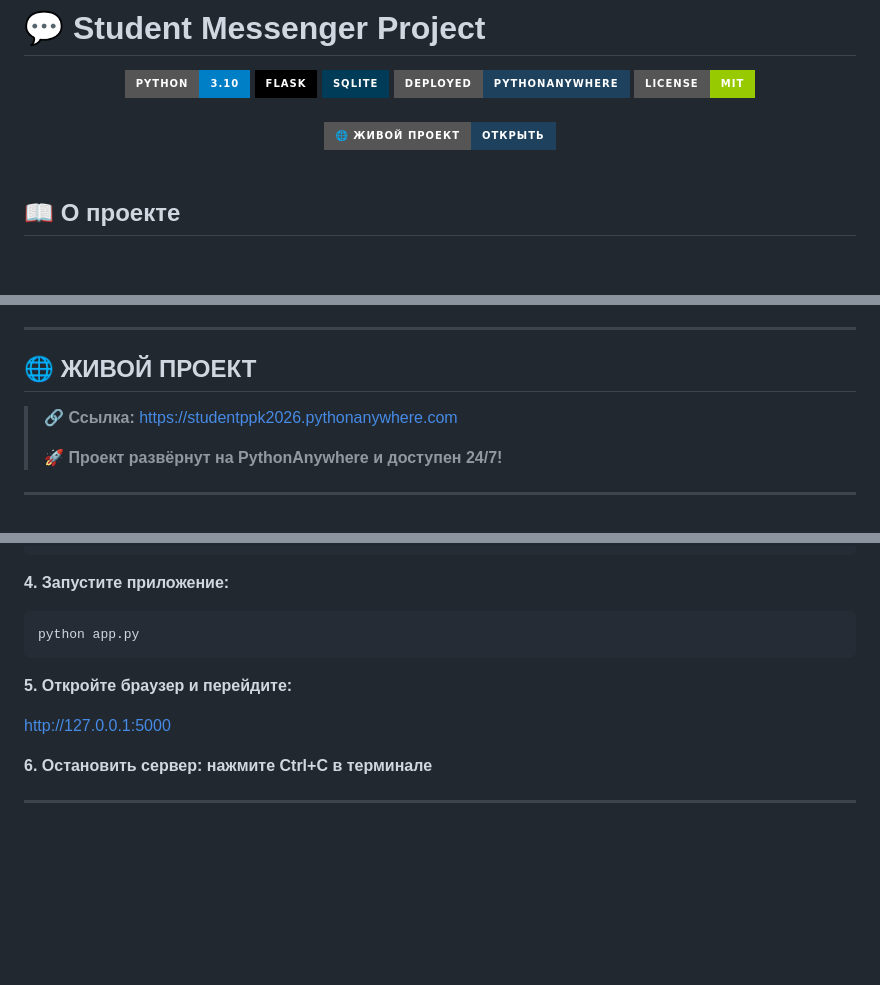
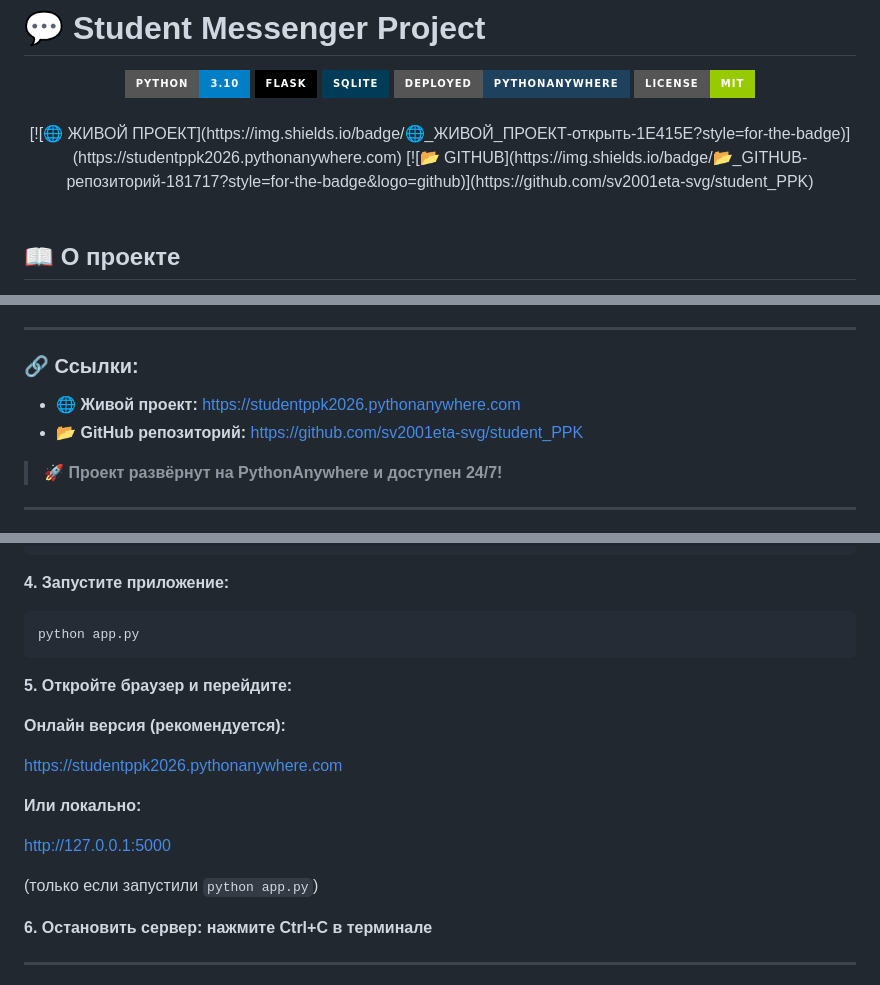
Before and after one commit to sv2001eta-svg/student_PPK, a Markdown page: README.md, 3 parts joined by grey strips. Rendered like a GitHub page; badges without logos; blank space fills up the shorter version.

Commit message:
git add . git commit -m "🎯 Проект готов к сдаче!
✅ Все функции MVP реализованы
✅ Деплой на PythonAnywhere выполнен
✅ Сайт работает: https://studentppk2026.pythonanywhere.com
✅ Добавлены скриншоты
✅ Обновлена документация"
git push

```diff
--- a/README.md
+++ b/README.md
@@ -11,9 +11,8 @@
 <br>
 
 <div align="center">
-  <a href="https://studentppk2026.pythonanywhere.com">
-    <img src="https://img.shields.io/badge/🌐_ЖИВОЙ_ПРОЕКТ-открыть-1E415E?style=for-the-badge" />
-  </a>
+[![🌐 ЖИВОЙ ПРОЕКТ](https://img.shields.io/badge/🌐_ЖИВОЙ_ПРОЕКТ-открыть-1E415E?style=for-the-badge)](https://studentppk2026.pythonanywhere.com)
+  [![📂 GITHUB](https://img.shields.io/badge/📂_GITHUB-репозиторий-181717?style=for-the-badge&logo=github)](https://github.com/sv2001eta-svg/student_PPK)
 </div>
 
 <br>
@@ -33,9 +32,9 @@
 
 ---
 
-## 🌐 ЖИВОЙ ПРОЕКТ
-
-> **🔗 Ссылка:** [https://studentppk2026.pythonanywhere.com](https://studentppk2026.pythonanywhere.com)
+### 🔗 Ссылки:
+- **🌐 Живой проект:** https://studentppk2026.pythonanywhere.com
+- **📂 GitHub репозиторий:** https://github.com/sv2001eta-svg/student_PPK
 >
 > **🚀 Проект развёрнут на PythonAnywhere и доступен 24/7!**
 
@@ -153,7 +152,15 @@ python app.py
 
 **5. Откройте браузер и перейдите:**
 
+**Онлайн версия (рекомендуется):**
+
+https://studentppk2026.pythonanywhere.com
+
+**Или локально:**
+
 http://127.0.0.1:5000
+
+(только если запустили `python app.py`)
 
 **6. Остановить сервер: нажмите Ctrl+C в терминале**
 
```
